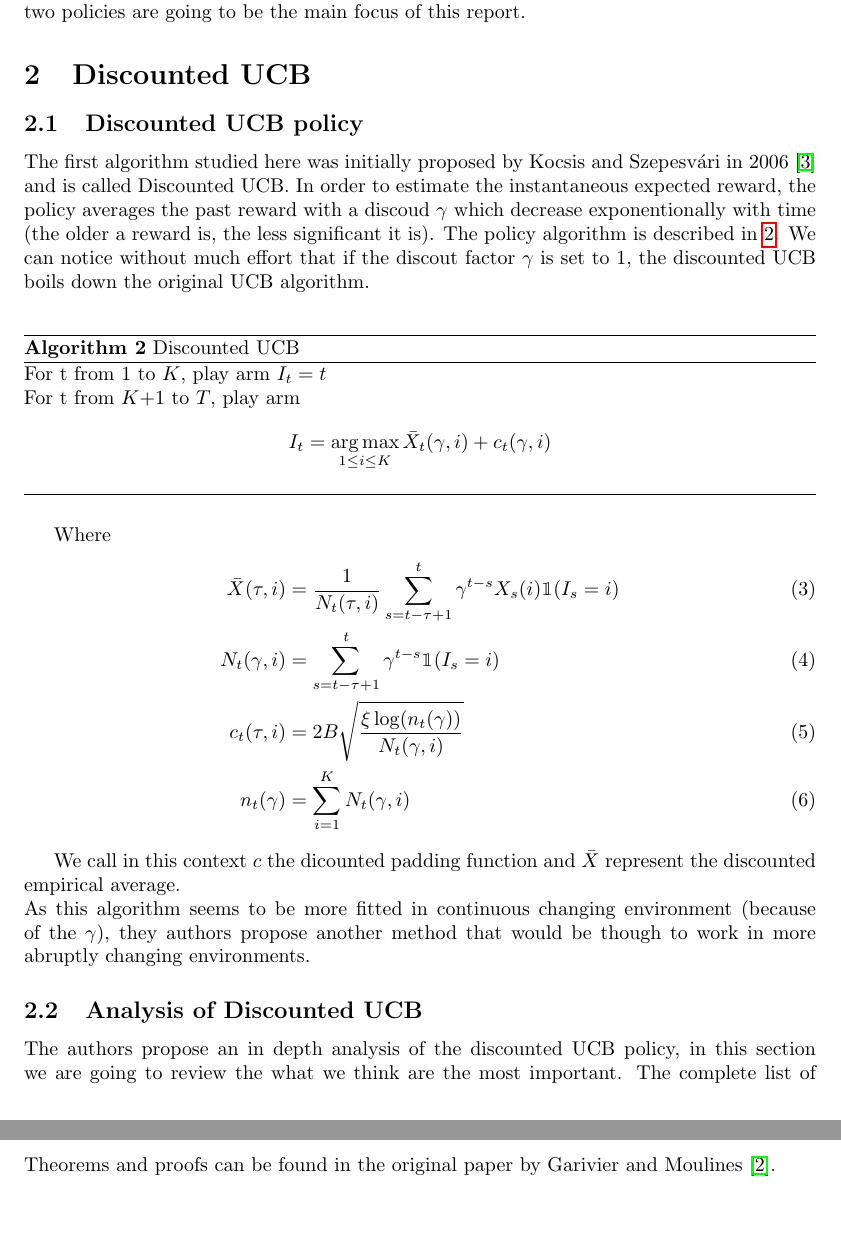
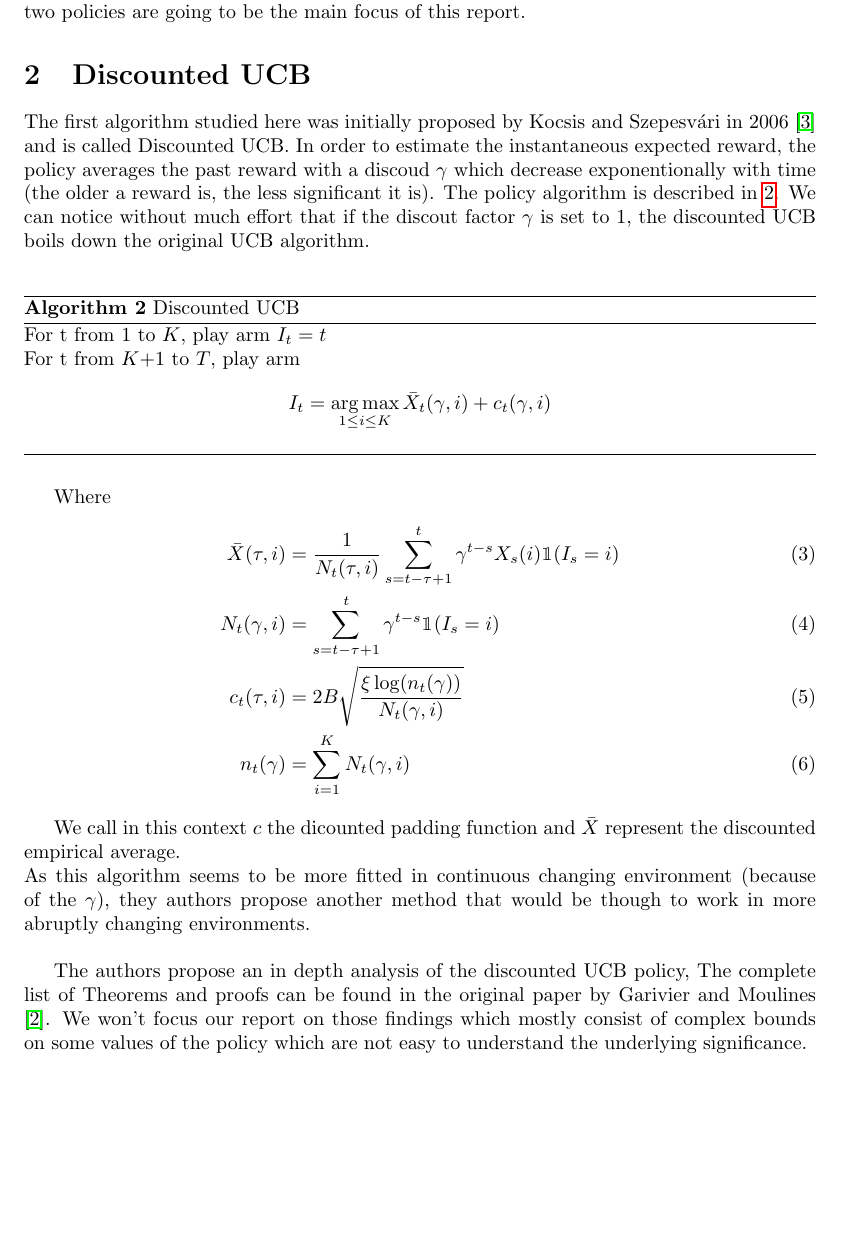
Before and after one commit to MaxenceGiraud/ucb-nonstationary, a LaTeX paper (report/main.tex, which reads report/2-discounted.tex): two parts of pages 3 and 4 of 5 before the commit and part of page 3 of 5 after it, the two joined at a grey line, cut so that both start at the same text, the shorter picture padded with empty space. Compiled offline with pdfLaTeX.

Commit message:
[Report] remove part about analysis of discounted UCB

```diff
--- a/report/2-discounted.tex
+++ b/report/2-discounted.tex
@@ -1,5 +1,3 @@
-\subsection{Discounted UCB policy}
-
 The first algorithm studied here was initially proposed by Kocsis and Szepesvári in 2006 \cite{Kocsis06banditbased} and is called Discounted UCB. In order to estimate the instantaneous expected reward, the policy averages the past reward with a discoud $\gamma$ which decrease exponentionally with time (the older a reward is, the less significant it is).  The policy algorithm is described in \ref{alg:d_ucb}. We can notice without much effort that if the discout factor $\gamma$ is set to 1, the discounted UCB boils down the original UCB algorithm.\\
 
 \begin{algorithm}[ht]
@@ -20,8 +18,6 @@ n_t(\gamma) &= \sum_{i=1}^K N_t(\gamma,i)
 \end{align}
 
 We call in this context $c$ the dicounted padding function and $\bar X$ represent the discounted empirical average.\\
-As this algorithm seems to be more fitted in continuous changing environment (because of the $\gamma$), they authors propose another method that would be though to work in more abruptly changing environments.
+As this algorithm seems to be more fitted in continuous changing environment (because of the $\gamma$), they authors propose another method that would be though to work in more abruptly changing environments.\\
 
-\subsection{Analysis of Discounted UCB}
-
-The authors propose an in depth analysis of the discounted UCB policy, in this section we are going to review the what we think are the most important. The complete list of Theorems and proofs can be found in the original paper by Garivier and Moulines \cite{garivier2008upperconfidence}.\\
+The authors propose an in depth analysis of the discounted UCB policy,  The complete list of Theorems and proofs can be found in the original paper by Garivier and Moulines \cite{garivier2008upperconfidence}. We won't focus our report on those findings which mostly consist of complex bounds on some values of the policy which are not easy to understand the underlying significance.
```
